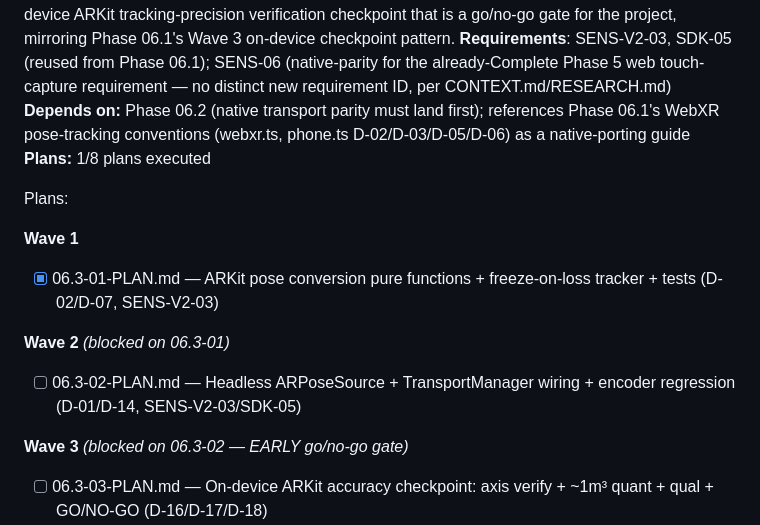
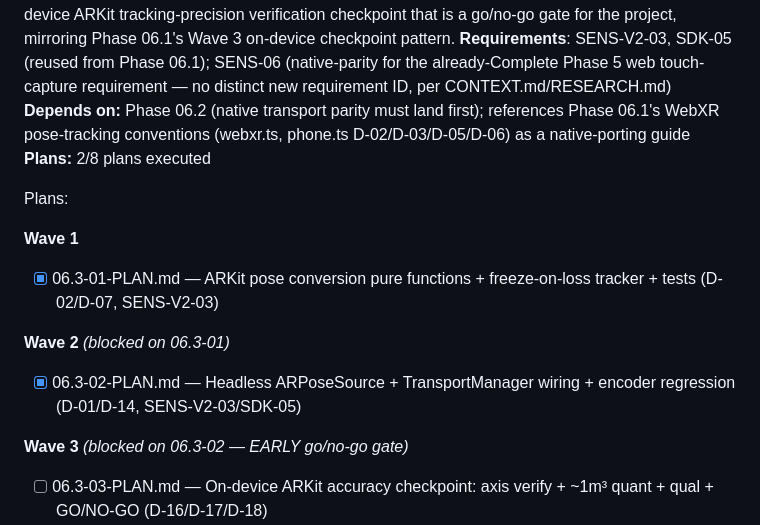
Before and after one commit to ivancist/immersiveRT, a Markdown page: .planning/ROADMAP.md, the part around the change. GitHub-like rendering.

Commit message:
docs(phase-06.3): update tracking after wave 2

```diff
--- a/.planning/ROADMAP.md
+++ b/.planning/ROADMAP.md
@@ -262,7 +262,7 @@ Plans:
 **Goal:** Swap the native iOS phone client's position source from CoreMotion dead-reckoning (the Phase 06.2 parity baseline) to ARKit `ARSession` world tracking for precise 6DOF position, keeping orientation semantics compatible with the existing desktop decode/SLERP pipeline (Phase 6) and SDK naming (Phase 7 — `deadReckoningPosition`/`driftConfidence`). This is the native-companion-app escape hatch Phase 06.1 explicitly anticipated for iOS (Safari has no WebXR `immersive-ar`), invoked now instead of the planned web-based VIO/SLAM research spike. Includes a mandatory on-device ARKit tracking-precision verification checkpoint that is a go/no-go gate for the project, mirroring Phase 06.1's Wave 3 on-device checkpoint pattern.
 **Requirements**: SENS-V2-03, SDK-05 (reused from Phase 06.1); SENS-06 (native-parity for the already-Complete Phase 5 web touch-capture requirement — no distinct new requirement ID, per CONTEXT.md/RESEARCH.md)
 **Depends on:** Phase 06.2 (native transport parity must land first); references Phase 06.1's WebXR pose-tracking conventions (webxr.ts, phone.ts D-02/D-03/D-05/D-06) as a native-porting guide
-**Plans:** 1/8 plans executed
+**Plans:** 2/8 plans executed
 
 Plans:
 
@@ -272,7 +272,7 @@ Plans:
 
 **Wave 2** *(blocked on 06.3-01)*
 
-- [ ] 06.3-02-PLAN.md — Headless ARPoseSource + TransportManager wiring + encoder regression (D-01/D-14, SENS-V2-03/SDK-05)
+- [x] 06.3-02-PLAN.md — Headless ARPoseSource + TransportManager wiring + encoder regression (D-01/D-14, SENS-V2-03/SDK-05)
 
 **Wave 3** *(blocked on 06.3-02 — EARLY go/no-go gate)*
 
```
